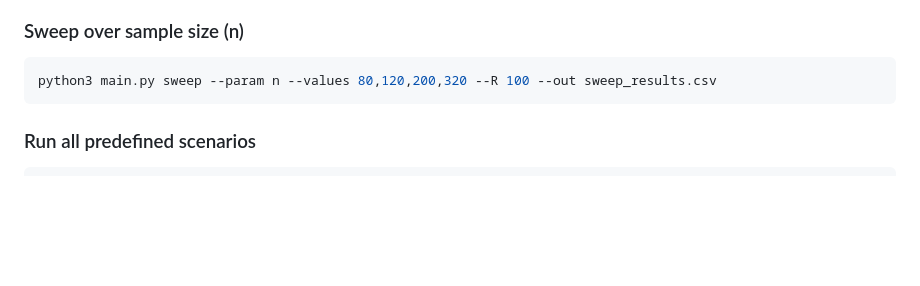
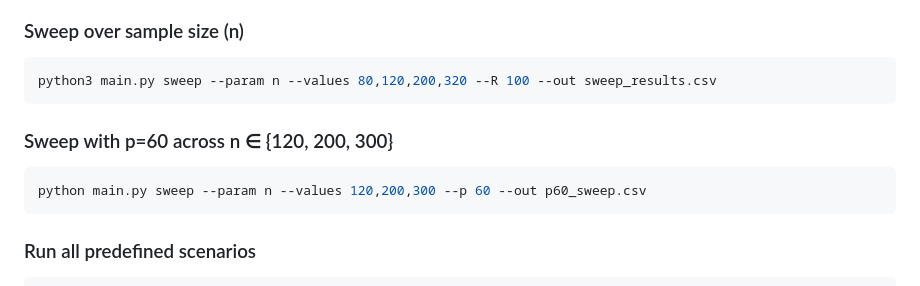
Before and after one commit to mrshohruh/Double-Lasso, a Markdown page: 1st try/README.md, the part around the change. GitHub-like rendering; blank space fills up the shorter version.

Commit message:
Add how to run p sweep to How to run simulations section

````diff
--- a/1st try/README.md
+++ b/1st try/README.md
@@ -48,6 +48,11 @@ python3 main.py run --R 200 --n 200 --p 100 --s 5 --beta1 2.0 --rho 0.2 --out re
 ### Sweep over sample size (n)
 ```bash
 python3 main.py sweep --param n --values 80,120,200,320 --R 100 --out sweep_results.csv
+```
+
+### Sweep with p=60 across n ∈ {120, 200, 300}
+```bash
+python main.py sweep --param n --values 120,200,300 --p 60 --out p60_sweep.csv
 ```
 
 ### Run all predefined scenarios
````
